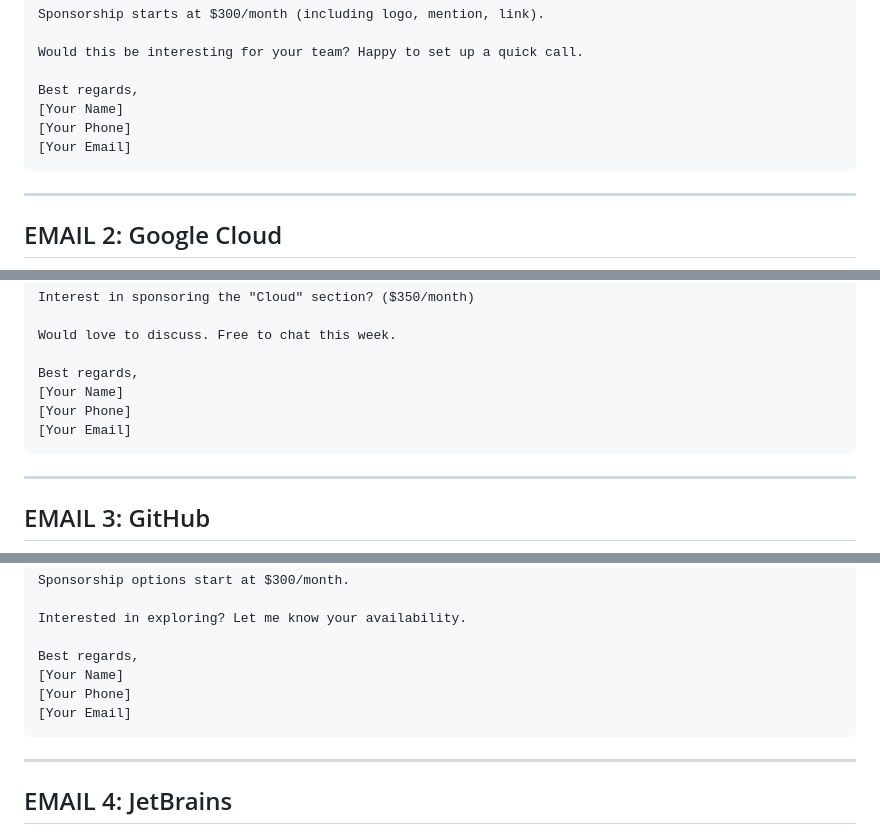
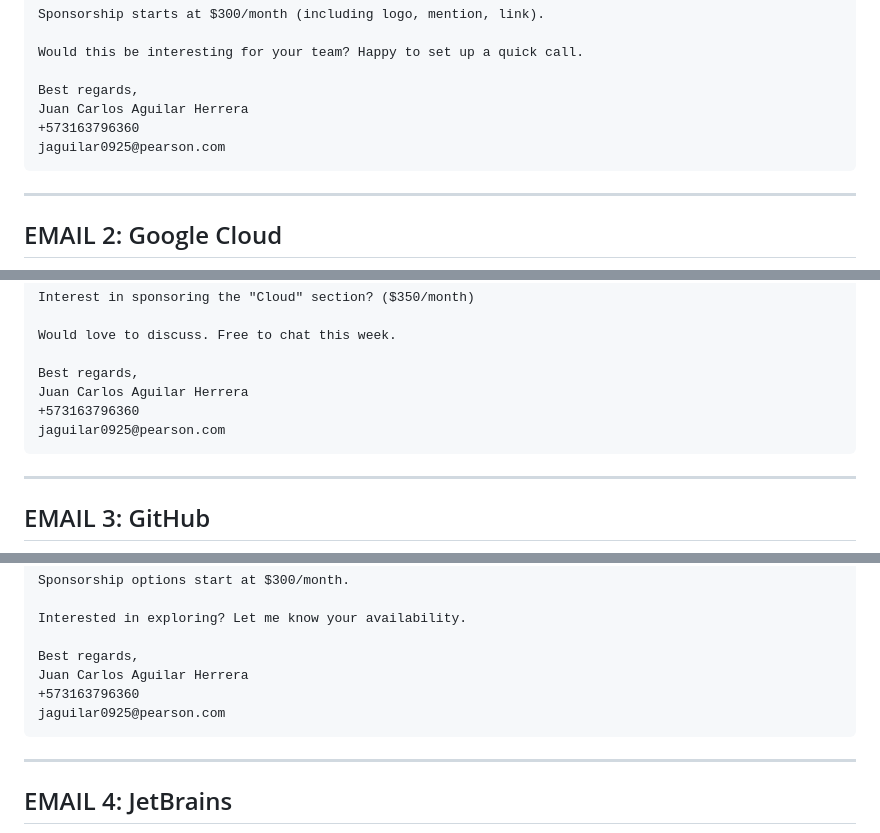
Before and after one commit to JAGUILAR0925/refilco, a Markdown page: revisTech/monetization/EMAILS_TO_SEND_WEEK1.md, 3 parts joined by grey strips. GitHub-like rendering.

````diff
--- a/revisTech/monetization/EMAILS_TO_SEND_WEEK1.md
+++ b/revisTech/monetization/EMAILS_TO_SEND_WEEK1.md
@@ -41,9 +41,9 @@ Sponsorship starts at $300/month (including logo, mention, link).
 Would this be interesting for your team? Happy to set up a quick call.
 
 Best regards,
-[Your Name]
-[Your Phone]
-[Your Email]
+Juan Carlos Aguilar Herrera
++573163796360
+jaguilar0925@pearson.com
 ```
 
 ---
@@ -68,9 +68,9 @@ Interest in sponsoring the "Cloud" section? ($350/month)
 Would love to discuss. Free to chat this week.
 
 Best regards,
-[Your Name]
-[Your Phone]
-[Your Email]
+Juan Carlos Aguilar Herrera
++573163796360
+jaguilar0925@pearson.com
 ```
 
 ---
@@ -95,9 +95,9 @@ Sponsorship options start at $300/month.
 Interested in exploring? Let me know your availability.
 
 Best regards,
-[Your Name]
-[Your Phone]
-[Your Email]
+Juan Carlos Aguilar Herrera
++573163796360
+jaguilar0925@pearson.com
 ```
 
 ---
````
Also changed, not shown: other parts of revisTech/monetization/EMAILS_TO_SEND_WEEK1.md (+51 -51 lines).
